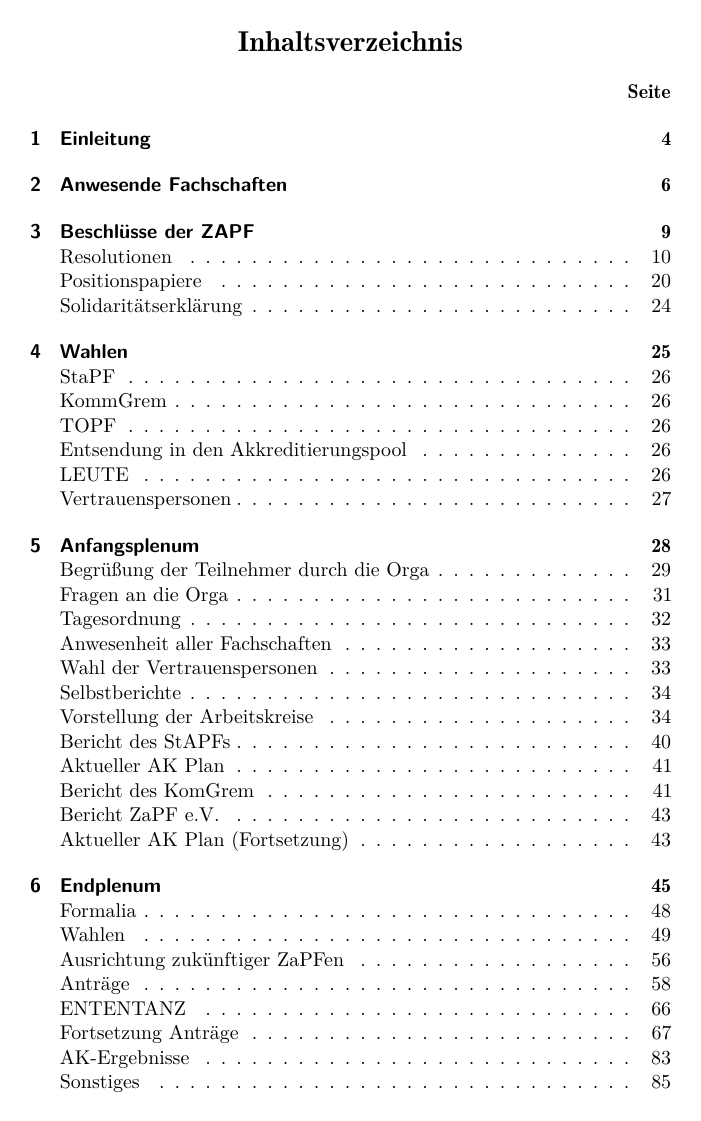
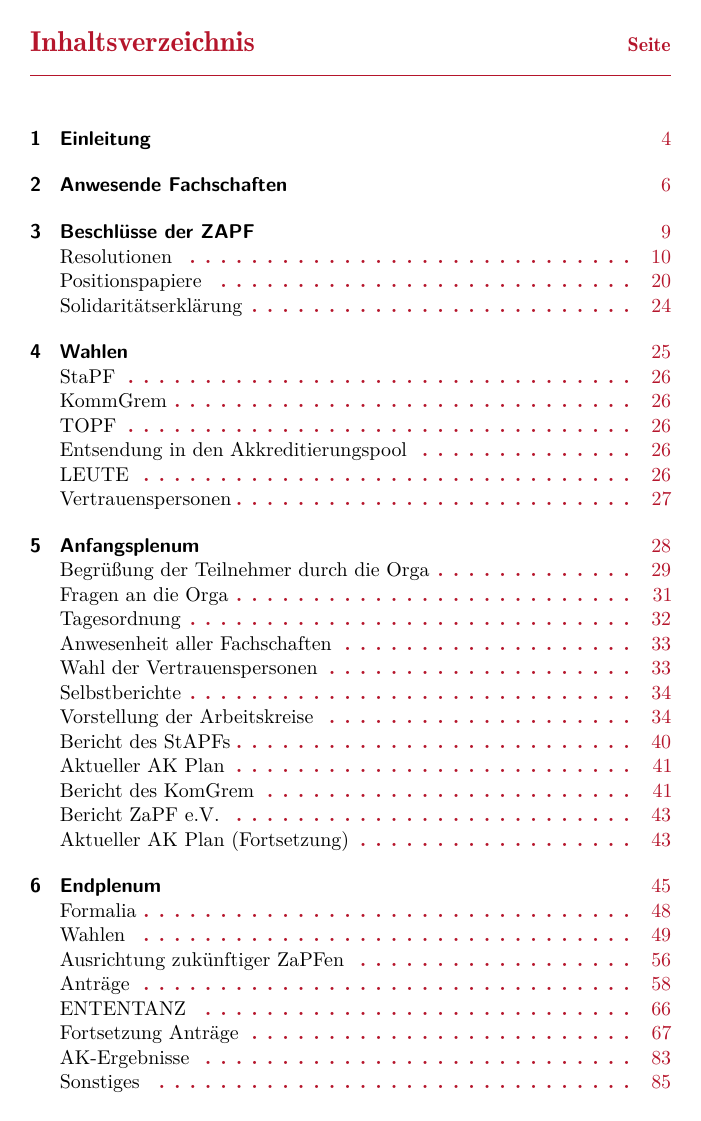
Before and after one commit to FachschaftMathPhysInfo/zapf-reader, a LaTeX thesis (main.tex, which reads header.tex): page 2 of 261. The pictures show the PDF file main.pdf that the author committed with the source.

Commit message:
Closed #11

```diff
--- a/header.tex
+++ b/header.tex
@@ -55,8 +55,14 @@
 % ToC Formatting
 \pagestyle{plain}
 \renewcommand\cftbeforetoctitleskip{-1cm}
-\renewcommand{\cfttoctitlefont}{\hfill\Large\bfseries\underline{{\color{unicolor}}}}
-\renewcommand{\cftaftertoctitle}{\hfill}
+\renewcommand{\cfttoctitlefont}{\Large\bfseries\textcolor{unicolor}}
+\renewcommand{\cftaftertoctitle}{\hfill\textbf{\textcolor{unicolor}{Seite}}\par\noindent\textcolor{unicolor}{\hrulefill}}
+
+\renewcommand{\cftsecleader}{\bfseries\color{unicolor}\cftdotfill{\cftdotsep}}
+
+\renewcommand\cftchappagefont{\color{unicolor}}
+\renewcommand\cftsecpagefont{\color{unicolor}}
+\renewcommand\cftsubsecpagefont{\color{unicolor}}
 
 % Suche nach Grafiken in ./media und .:
 % \graphicspath{{./media/}{./}}
--- a/main.tex
+++ b/main.tex
@@ -15,7 +15,6 @@
 %\newgeometry	{papersize={154mm,216mm}, layout=a5paper, layouthoffset=3mm,     layoutvoffset=3mm, inner=10mm, top=15mm, heightrounded}
 \addtocontents{toc}{\protect\thispagestyle{empty}}
 \addtocontents{toc}{\vspace{-1cm}}
-\addtocontents{toc}{~\hfill\textbf{Seite}\par}
 
 \newpage
 \setcounter{tocdepth}{1} %sections werden noch aufgelistet, subsections nicht mehr
```
Also changed, not shown: main.pdf.
